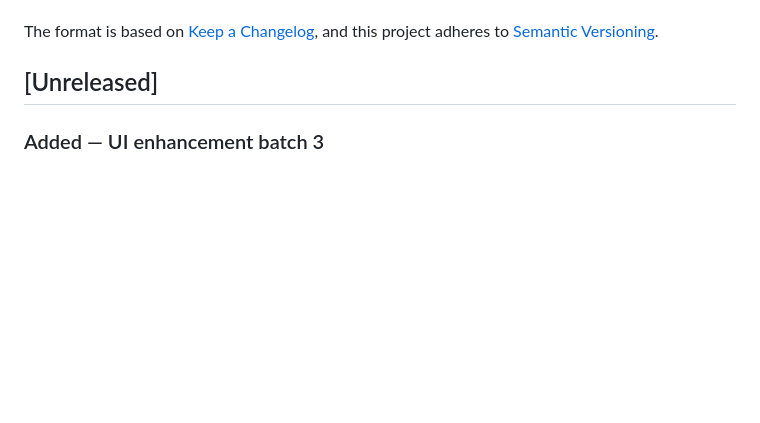
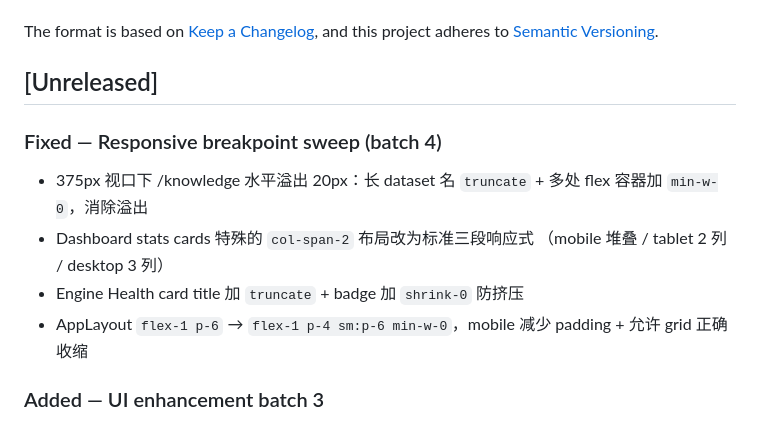
Before and after one commit to zinohome/CozyMemory, a Markdown page: CHANGELOG.md, the part around the change. GitHub-like rendering; blank space fills up the shorter version.

Commit message:
docs: record batch 4 (responsive sweep) + spec

```diff
--- a/CHANGELOG.md
+++ b/CHANGELOG.md
@@ -6,6 +6,15 @@ The format is based on [Keep a Changelog](https://keepachangelog.com/en/1.1.0/),
 and this project adheres to [Semantic Versioning](https://semver.org/spec/v2.0.0.html).
 
 ## [Unreleased]
+
+### Fixed — Responsive breakpoint sweep (batch 4)
+- 375px 视口下 /knowledge 水平溢出 20px：长 dataset 名 `truncate` +
+  多处 flex 容器加 `min-w-0`，消除溢出
+- Dashboard stats cards 特殊的 `col-span-2` 布局改为标准三段响应式
+  （mobile 堆叠 / tablet 2 列 / desktop 3 列）
+- Engine Health card title 加 `truncate` + badge 加 `shrink-0` 防挤压
+- AppLayout `flex-1 p-6` → `flex-1 p-4 sm:p-6 min-w-0`，mobile 减少
+  padding + 允许 grid 正确收缩
 
 ### Added — UI enhancement batch 3
 - Playground 会话持久化（`lib/playground-sessions-store.ts`）：
```
